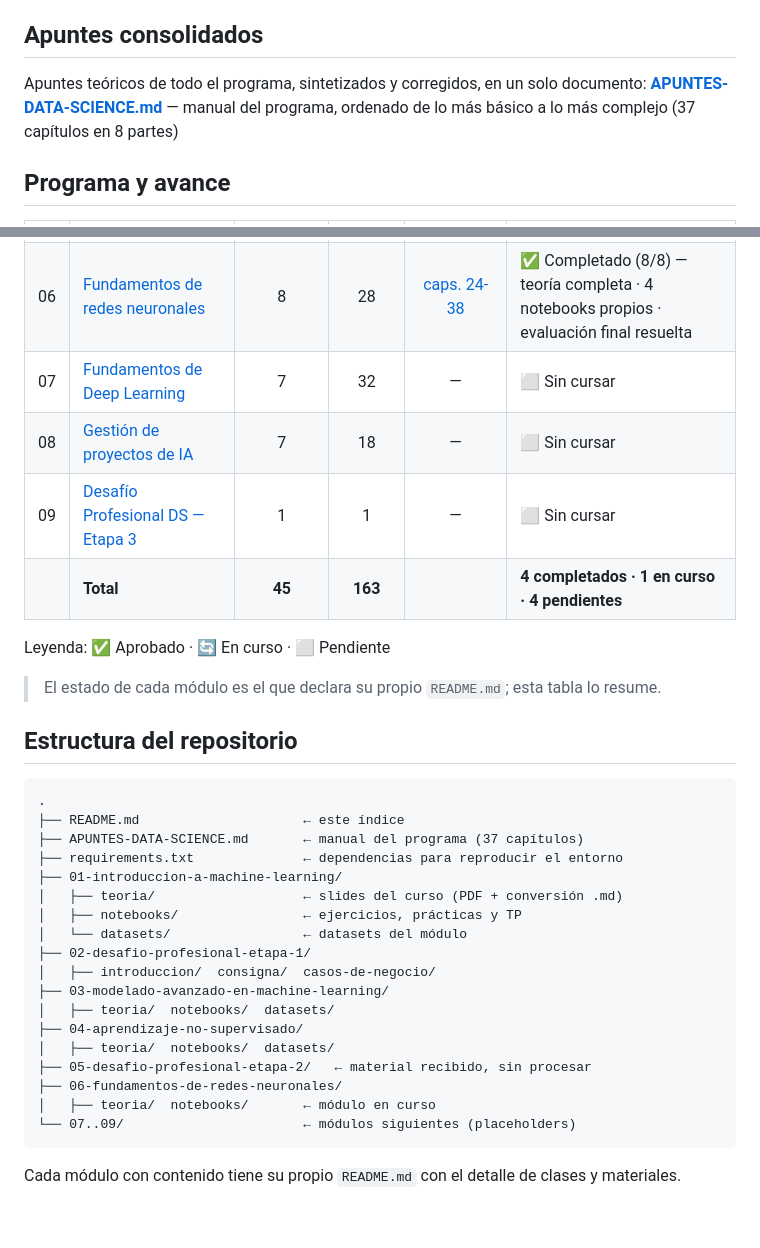
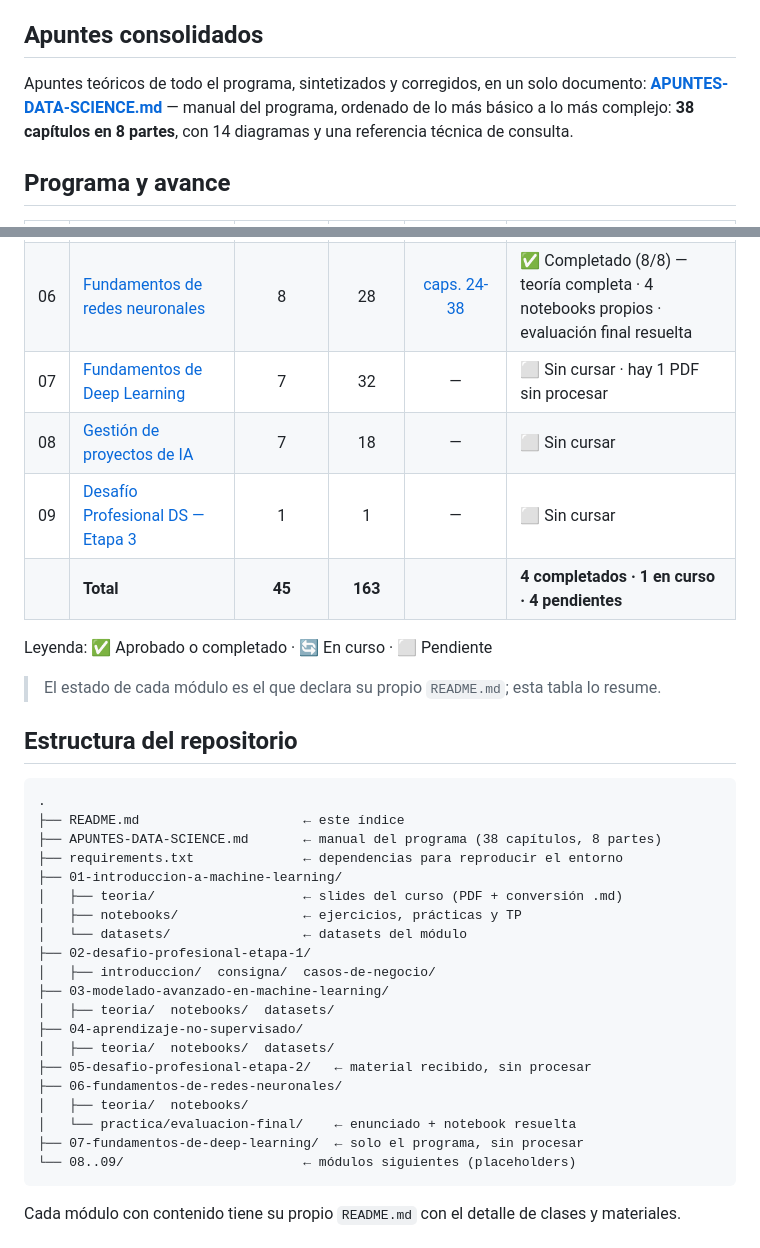
Before and after one commit to alvarezleonardo/Data-Science, a Markdown page: README.md, 2 parts joined by grey strips. GitHub-like rendering; blank space fills up the shorter version.

Commit message:
docs: actualiza el README raiz al estado real del repo
Los badges seguian marcando 3 modulos aprobados y los modulos 04 y 06 en
curso. El manual figuraba con 37 capitulos cuando tiene 38 desde que se
sumo persistencia de modelos. El arbol de directorios daba el modulo 06
por en curso, no mencionaba la carpeta practica/evaluacion-final y
listaba el 07 como placeholder vacio cuando ya tiene el programa.

Co-Authored-By: leitoalvarez <225464551+leitoalvarez@users.noreply.github.com>

````diff
--- a/README.md
+++ b/README.md
@@ -14,7 +14,7 @@ Especialización en Machine Learning, Aprendizaje no supervisado, Deep Learning
 ## Apuntes consolidados
 
 Apuntes teóricos de todo el programa, sintetizados y corregidos, en un solo documento:
-**[APUNTES-DATA-SCIENCE.md](APUNTES-DATA-SCIENCE.md)** — manual del programa, ordenado de lo más básico a lo más complejo (37 capítulos en 8 partes)
+**[APUNTES-DATA-SCIENCE.md](APUNTES-DATA-SCIENCE.md)** — manual del programa, ordenado de lo más básico a lo más complejo: **38 capítulos en 8 partes**, con 14 diagramas y una referencia técnica de consulta.
 
 ## Programa y avance
 
@@ -26,12 +26,12 @@ Apuntes teóricos de todo el programa, sintetizados y corregidos, en un solo doc
 | 04 | [Aprendizaje no supervisado](04-aprendizaje-no-supervisado/) | 6 | 31 | [caps. 15-23](APUNTES-DATA-SCIENCE.md#parte-vi--aprendizaje-no-supervisado) | 🔄 Contenido completo (23/23 clases con material) · restan checkpoints y evaluación |
 | 05 | [Desafío Profesional DS — Etapa 2](05-desafio-profesional-etapa-2/) | 1 | 1 | — | ⬜ Sin cursar · hay 1 PDF sin procesar |
 | 06 | [Fundamentos de redes neuronales](06-fundamentos-de-redes-neuronales/) | 8 | 28 | [caps. 24-38](APUNTES-DATA-SCIENCE.md#parte-vii--redes-neuronales) | ✅ Completado (8/8) — teoría completa · 4 notebooks propios · evaluación final resuelta |
-| 07 | [Fundamentos de Deep Learning](07-fundamentos-de-deep-learning/) | 7 | 32 | — | ⬜ Sin cursar |
+| 07 | [Fundamentos de Deep Learning](07-fundamentos-de-deep-learning/) | 7 | 32 | — | ⬜ Sin cursar · hay 1 PDF sin procesar |
 | 08 | [Gestión de proyectos de IA](08-gestion-de-proyectos-de-ia/) | 7 | 18 | — | ⬜ Sin cursar |
 | 09 | [Desafío Profesional DS — Etapa 3](09-desafio-profesional-etapa-3/) | 1 | 1 | — | ⬜ Sin cursar |
 | | **Total** | **45** | **163** | | **4 completados · 1 en curso · 4 pendientes** |
 
-Leyenda: ✅ Aprobado · 🔄 En curso · ⬜ Pendiente
+Leyenda: ✅ Aprobado o completado · 🔄 En curso · ⬜ Pendiente
 
 > El estado de cada módulo es el que declara su propio `README.md`; esta tabla lo resume.
 
@@ -40,7 +40,7 @@ Leyenda: ✅ Aprobado · 🔄 En curso · ⬜ Pendiente
 ```
 .
 ├── README.md                     ← este índice
-├── APUNTES-DATA-SCIENCE.md       ← manual del programa (37 capítulos)
+├── APUNTES-DATA-SCIENCE.md       ← manual del programa (38 capítulos, 8 partes)
 ├── requirements.txt              ← dependencias para reproducir el entorno
 ├── 01-introduccion-a-machine-learning/
 │   ├── teoria/                   ← slides del curso (PDF + conversión .md)
@@ -54,8 +54,10 @@ Leyenda: ✅ Aprobado · 🔄 En curso · ⬜ Pendiente
 │   ├── teoria/  notebooks/  datasets/
 ├── 05-desafio-profesional-etapa-2/   ← material recibido, sin procesar
 ├── 06-fundamentos-de-redes-neuronales/
-│   ├── teoria/  notebooks/       ← módulo en curso
-└── 07..09/                       ← módulos siguientes (placeholders)
+│   ├── teoria/  notebooks/
+│   └── practica/evaluacion-final/    ← enunciado + notebook resuelta
+├── 07-fundamentos-de-deep-learning/  ← solo el programa, sin procesar
+└── 08..09/                       ← módulos siguientes (placeholders)
 ```
 
 Cada módulo con contenido tiene su propio `README.md` con el detalle de clases y materiales.
````
Also changed, not shown: other parts of README.md (+2 -2 lines).
